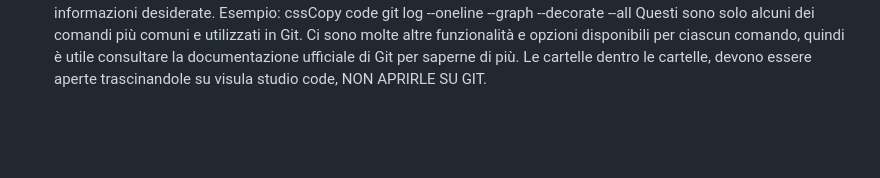
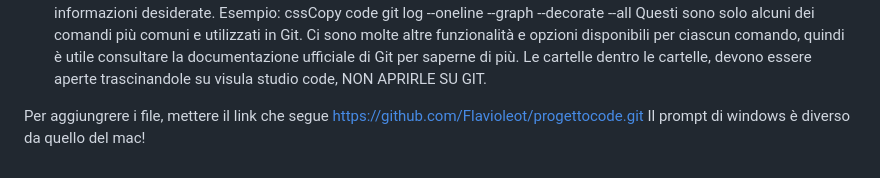
Before and after one commit to Flavioleot/PROGETTO-CODE, a Markdown page: gitlezione.md, the part around the change. Drawn GitHub-style; blank space fills up the shorter version.

Commit message:
create new files

```diff
--- a/gitlezione.md
+++ b/gitlezione.md
@@ -69,3 +69,6 @@ cssCopy code
 git log --oneline --graph --decorate --all
 Questi sono solo alcuni dei comandi più comuni e utilizzati in Git. Ci sono molte altre funzionalità e opzioni disponibili per ciascun comando, quindi è utile consultare la documentazione ufficiale di Git per saperne di più.
 Le cartelle dentro le cartelle, devono essere aperte trascinandole su visula studio code, NON APRIRLE SU GIT.
+
+Per aggiungrere i file, mettere il link che segue https://github.com/Flavioleot/progettocode.git
+ Il prompt di windows è diverso da quello del mac!
```
